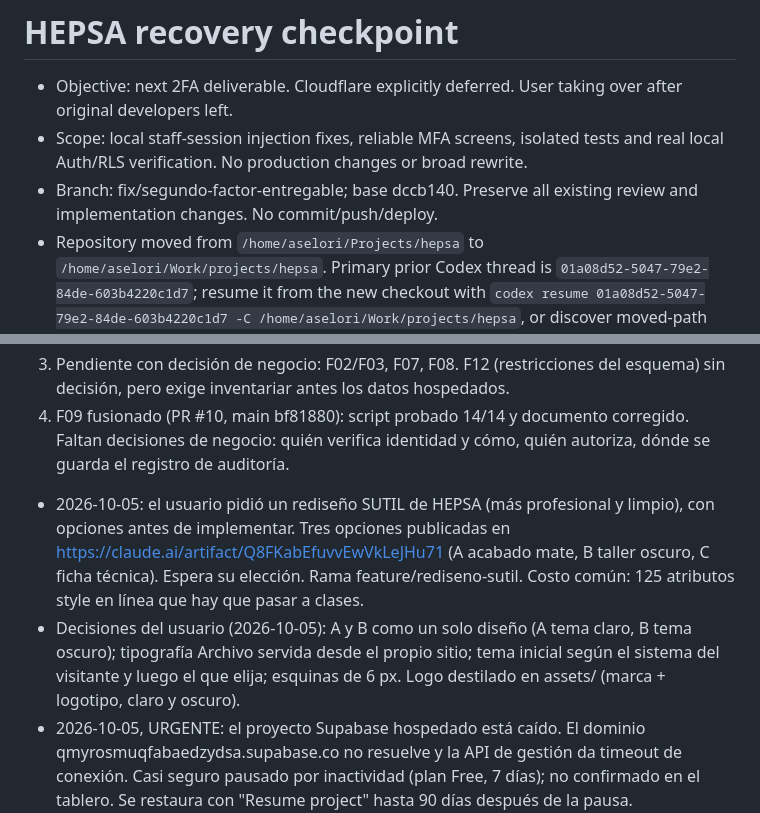
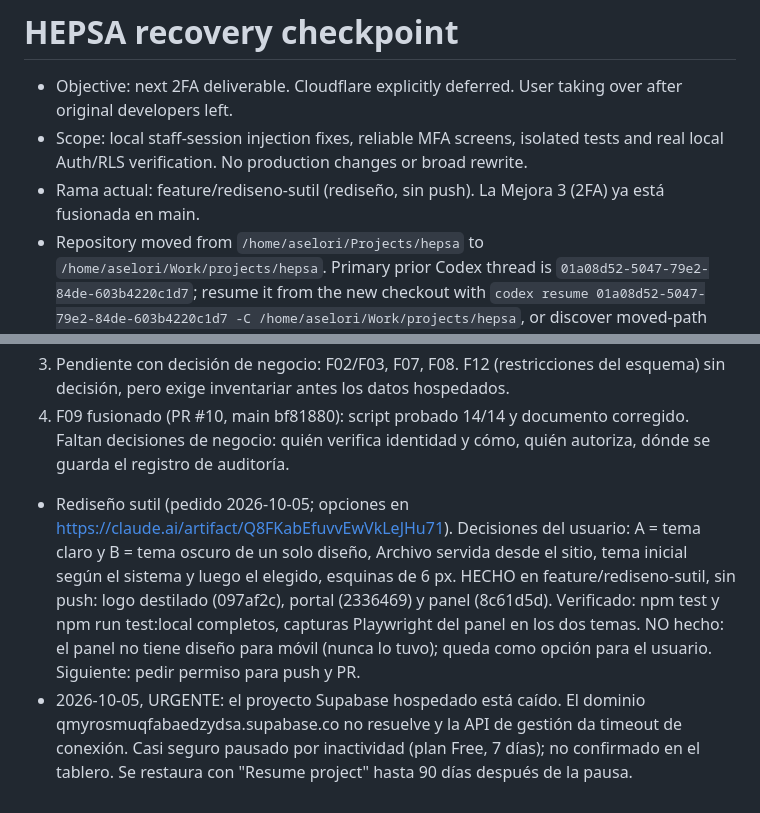
Before and after one commit to Aselori/Hepsa, a Markdown page: HANDOFF.md, 2 parts joined by grey strips. Drawn GitHub-style.

Commit message:
Anotar que el rediseño del portal y del panel está terminado
Actualiza la rama actual en el encabezado, que aún nombraba la del 2FA, y resume el estado del rediseño y lo que falta.

```diff
--- a/HANDOFF.md
+++ b/HANDOFF.md
@@ -2,7 +2,7 @@
 
 - Objective: next 2FA deliverable. Cloudflare explicitly deferred. User taking over after original developers left.
 - Scope: local staff-session injection fixes, reliable MFA screens, isolated tests and real local Auth/RLS verification. No production changes or broad rewrite.
-- Branch: fix/segundo-factor-entregable; base dccb140. Preserve all existing review and implementation changes. No commit/push/deploy.
+- Rama actual: feature/rediseno-sutil (rediseño, sin push). La Mejora 3 (2FA) ya está fusionada en main.
 - Repository moved from `/home/aselori/Projects/hepsa` to `/home/aselori/Work/projects/hepsa`. Primary prior Codex thread is `01a08d52-5047-79e2-84de-603b4220c1d7`; resume it from the new checkout with `codex resume 01a08d52-5047-79e2-84de-603b4220c1d7 -C /home/aselori/Work/projects/hepsa`, or discover moved-path sessions with `codex resume --all`.
 - CONTRIBUTING.md remains project convention source. User supplied updated global AGENTS instructions (Arch/Omarchy, mise, explicit restart timing).
 - User preference saved globally: enable best free approach when unavailable or explain exact enabling steps; no purchases. Filesystem inspection authorized, secrets excluded.
@@ -144,15 +144,15 @@ mensajes de commit y en el PR #9.
 4. F09 fusionado (PR #10, main bf81880): script probado 14/14 y documento
    corregido. Faltan decisiones de negocio: quién verifica identidad y cómo,
    quién autoriza, dónde se guarda el registro de auditoría.
-- 2026-10-05: el usuario pidió un rediseño SUTIL de HEPSA (más profesional y
-  limpio), con opciones antes de implementar. Tres opciones publicadas en
-  https://claude.ai/artifact/Q8FKabEfuvvEwVkLeJHu71 (A acabado mate, B taller
-  oscuro, C ficha técnica). Espera su elección. Rama feature/rediseno-sutil.
-  Costo común: 125 atributos style en línea que hay que pasar a clases.
-- Decisiones del usuario (2026-10-05): A y B como un solo diseño (A tema
-  claro, B tema oscuro); tipografía Archivo servida desde el propio sitio;
-  tema inicial según el sistema del visitante y luego el que elija; esquinas
-  de 6 px. Logo destilado en assets/ (marca + logotipo, claro y oscuro).
+- Rediseño sutil (pedido 2026-10-05; opciones en
+  https://claude.ai/artifact/Q8FKabEfuvvEwVkLeJHu71). Decisiones del usuario:
+  A = tema claro y B = tema oscuro de un solo diseño, Archivo servida desde el
+  sitio, tema inicial según el sistema y luego el elegido, esquinas de 6 px.
+  HECHO en feature/rediseno-sutil, sin push: logo destilado (097af2c), portal
+  (2336469) y panel (8c61d5d). Verificado: npm test y npm run test:local
+  completos, capturas Playwright del panel en los dos temas. NO hecho: el panel
+  no tiene diseño para móvil (nunca lo tuvo); queda como opción para el usuario.
+  Siguiente: pedir permiso para push y PR.
 - 2026-10-05, URGENTE: el proyecto Supabase hospedado está caído. El dominio
   qmyrosmuqfabaedzydsa.supabase.co no resuelve y la API de gestión da timeout
   de conexión. Casi seguro pausado por inactividad (plan Free, 7 días); no
```
